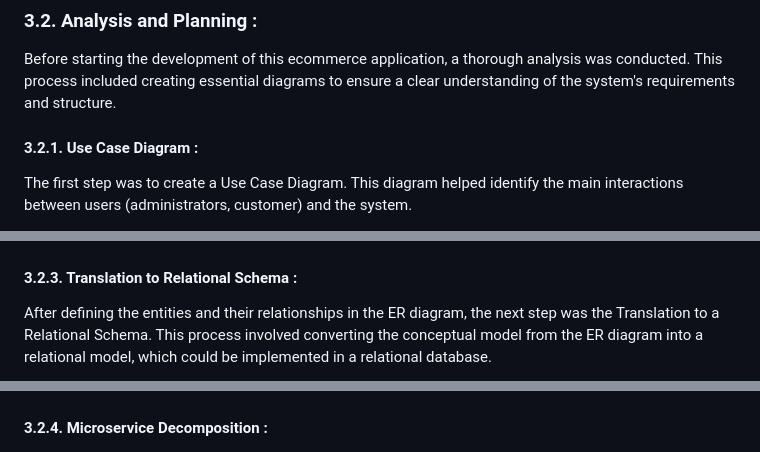
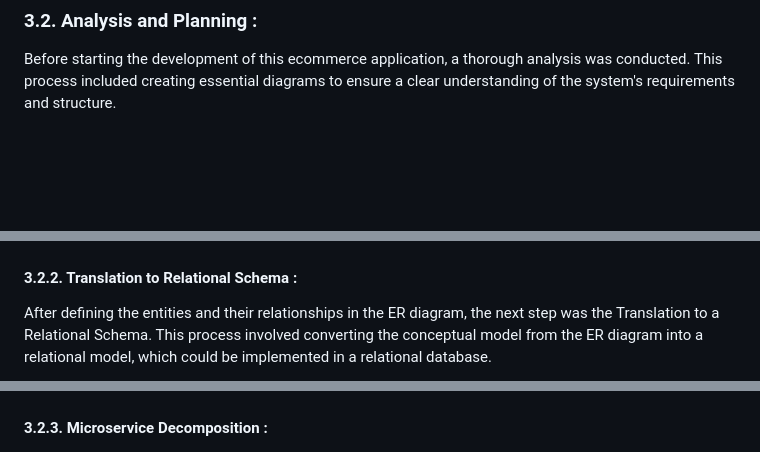
Before and after one commit to redaachouhad/eco-shop-app, a Markdown page: README.md, 3 parts joined by grey strips. Drawn GitHub-style; blank space fills up the shorter version.

```diff
--- a/README.md
+++ b/README.md
@@ -18,7 +18,5 @@ Our ecommerce application follows a modern microservices architecture, with a fr
 
 Before starting the development of this ecommerce application, a thorough analysis was conducted. This process included creating essential diagrams to ensure a clear understanding of the system's requirements and structure.
 
-#### 3.2.1. Use Case Diagram :
 
-The first step was to create a Use Case Diagram. This diagram helped identify the main interactions between users (administrators, customer) and the system.
 
@@ -30,12 +26,12 @@ Following the Use Case Diagram, an Entity-Relationship (ER) Diagram was created.
 
 ![alt text](./image%20for%20ReadMe/entityDiagram.png)
 
-#### 3.2.3. Translation to Relational Schema :
+#### 3.2.2. Translation to Relational Schema :
 
 After defining the entities and their relationships in the ER diagram, the next step was the Translation to a Relational Schema. This process involved converting the conceptual model from the ER diagram into a relational model, which could be implemented in a relational database.
 
 ![alt text](./image%20for%20ReadMe/relationelle.png)
 
-#### 3.2.4. Microservice Decomposition :
+#### 3.2.3. Microservice Decomposition :
 
 ![alt text](./image%20for%20ReadMe/decompositionMicroservices.png)
```
Also changed, not shown: other parts of README.md (+9 -3 lines).
